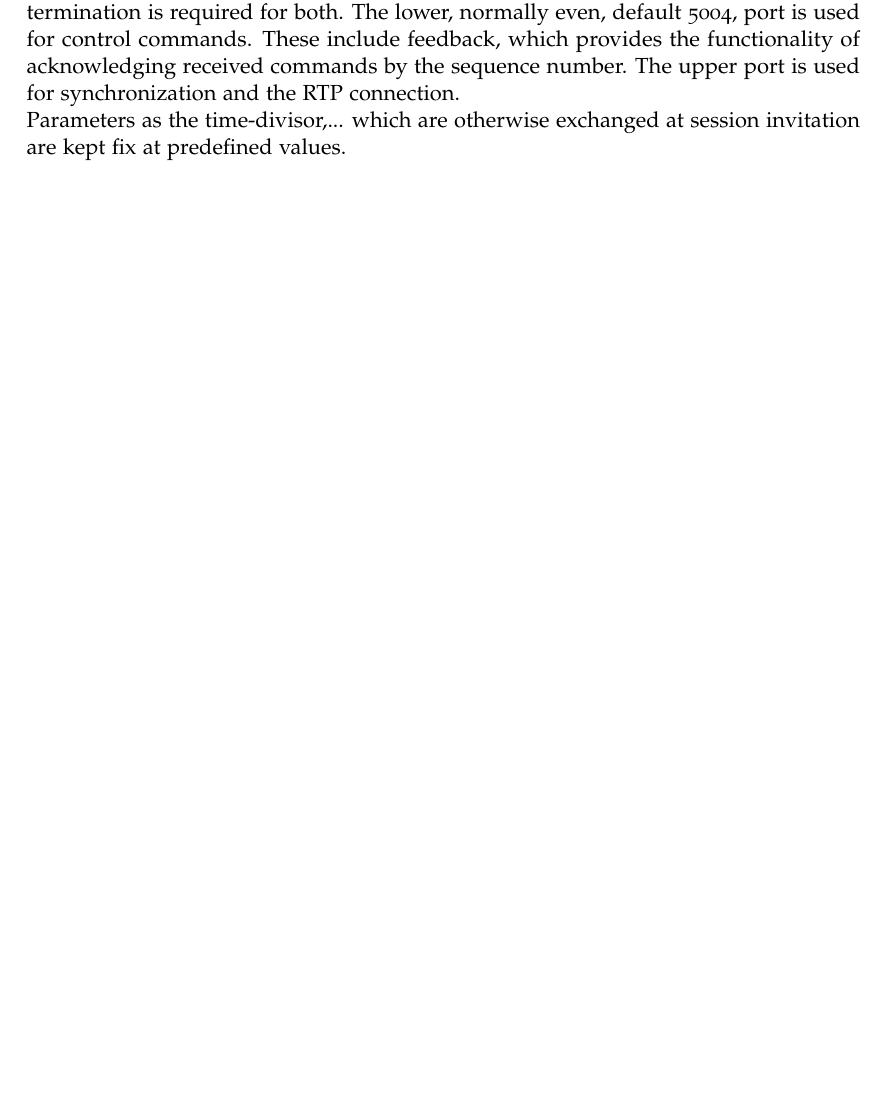
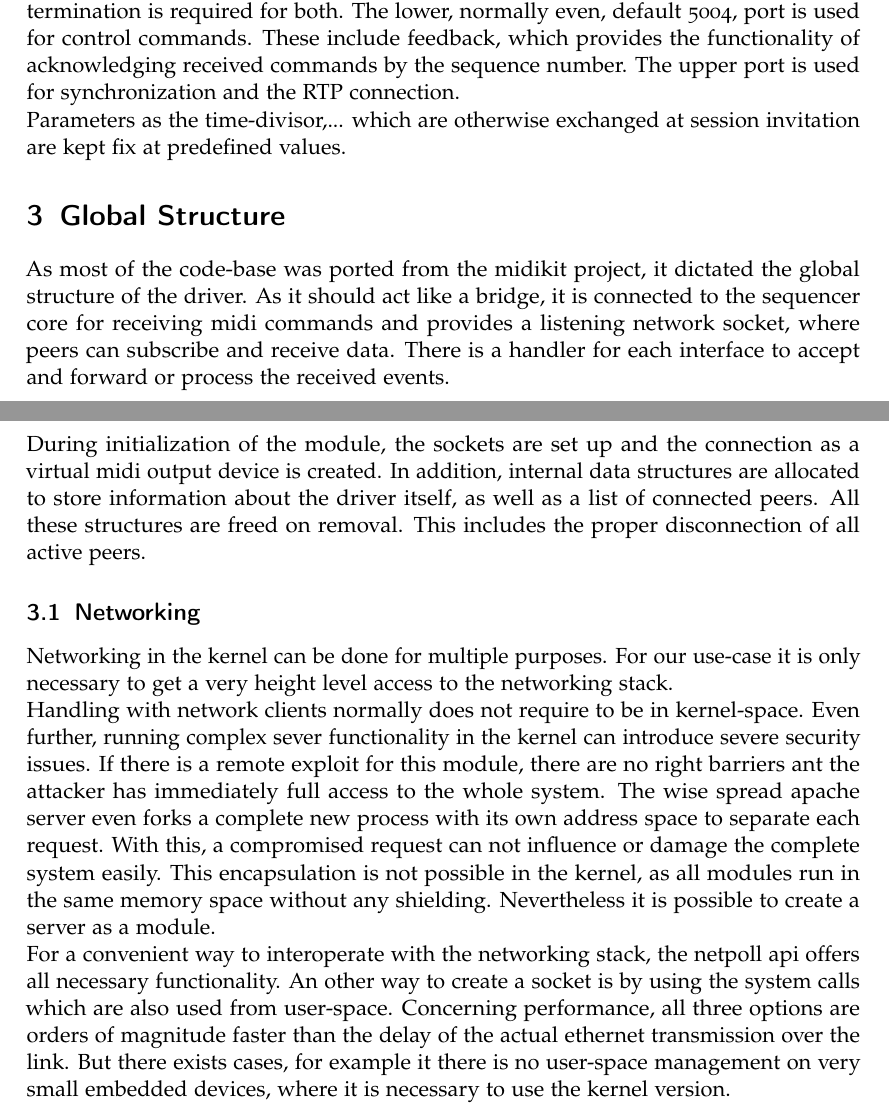
Before and after one commit to mrArkwright/cmidid-kerneldriver, a LaTeX document (documentation/felix/main.tex): part of page 2 of 2 before the commit and two parts of pages 2 and 3 of 3 after it, the two joined at a grey line, cut so that both start at the same text, the shorter picture padded with empty space. Compiled offline with pdfLaTeX.

Commit message:
more doku

```diff
--- a/documentation/felix/main.tex
+++ b/documentation/felix/main.tex
@@ -76,9 +76,20 @@
 	%TODO: fixed parameters
 	which are otherwise exchanged at session invitation are kept fix at predefined values.
 
+	\section{Global Structure}
 
+	As most of the code-base was ported from the midikit project, it dictated the global structure of the driver. As it should act like a bridge, it is connected to the sequencer core for receiving midi commands and provides a listening network socket, where peers can subscribe and receive data. There is a handler for each interface to accept and forward or process the received events.
 
+	During initialization of the module, the sockets are set up and the connection as a virtual midi output device is created. In addition, internal data structures are allocated to store information about the driver itself, as well as a list of connected peers. All these structures are freed on removal. This includes the proper disconnection of all active peers.
 
+	\subsection{Networking}
+
+	Networking in the kernel can be done for multiple purposes. For our use-case it is only necessary to get a very height level access to the networking stack.
+
+	Handling with network clients normally does not require to be in kernel-space. Even further, running complex sever functionality in the kernel can introduce severe security issues. If there is a remote exploit for this module, there are no right barriers ant the attacker has immediately full access to the whole system. The wise spread apache server even forks a complete new process with its own address space to separate each request. With this, a compromised request can not influence or damage the complete system easily.
+	This encapsulation is not possible in the kernel, as all modules run in the same memory space without any shielding. Nevertheless it is possible to create a server as a module.
+
+	For a convenient way to interoperate with the networking stack, the netpoll api offers all necessary functionality. An other way to create a socket is by using the system calls which are also used from user-space. Concerning performance, all three options are orders of magnitude faster than the delay of the actual ethernet transmission over the link. But there exists cases, for example it there is no user-space management on very small embedded devices, where it is necessary to use the kernel version.
 
 
 
```
